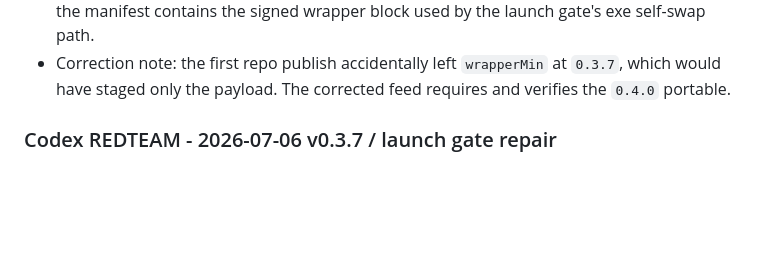
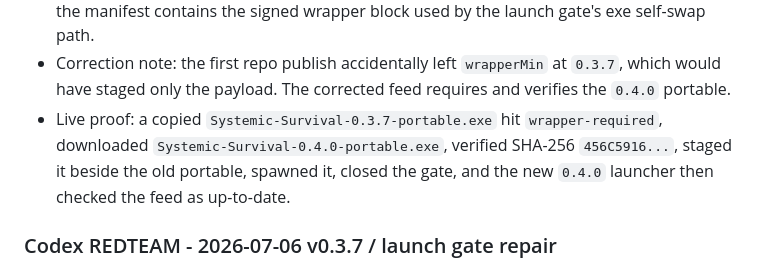
Before and after one commit to tracehooten4452/systemic-survival, a Markdown page: CLAUDE(Systemic_Survival).md, the part around the change. Drawn GitHub-style; blank space fills up the shorter version.

Commit message:
Document v0.4.0 wrapper update proof

```diff
--- a/CLAUDE(Systemic_Survival).md
+++ b/CLAUDE(Systemic_Survival).md
@@ -122,6 +122,10 @@ Checks run so far:
   the manifest contains the signed wrapper block used by the launch gate's exe self-swap path.
 - Correction note: the first repo publish accidentally left `wrapperMin` at `0.3.7`, which would
   have staged only the payload. The corrected feed requires and verifies the `0.4.0` portable.
+- Live proof: a copied `Systemic-Survival-0.3.7-portable.exe` hit `wrapper-required`, downloaded
+  `Systemic-Survival-0.4.0-portable.exe`, verified SHA-256 `456C5916...`, staged it beside the
+  old portable, spawned it, closed the gate, and the new `0.4.0` launcher then checked the feed
+  as up-to-date.
 
 ### Codex REDTEAM - 2026-07-06 v0.3.7 / launch gate repair
 
```
Also changed, not shown: REDTEAM.md (+5 -2 lines).
